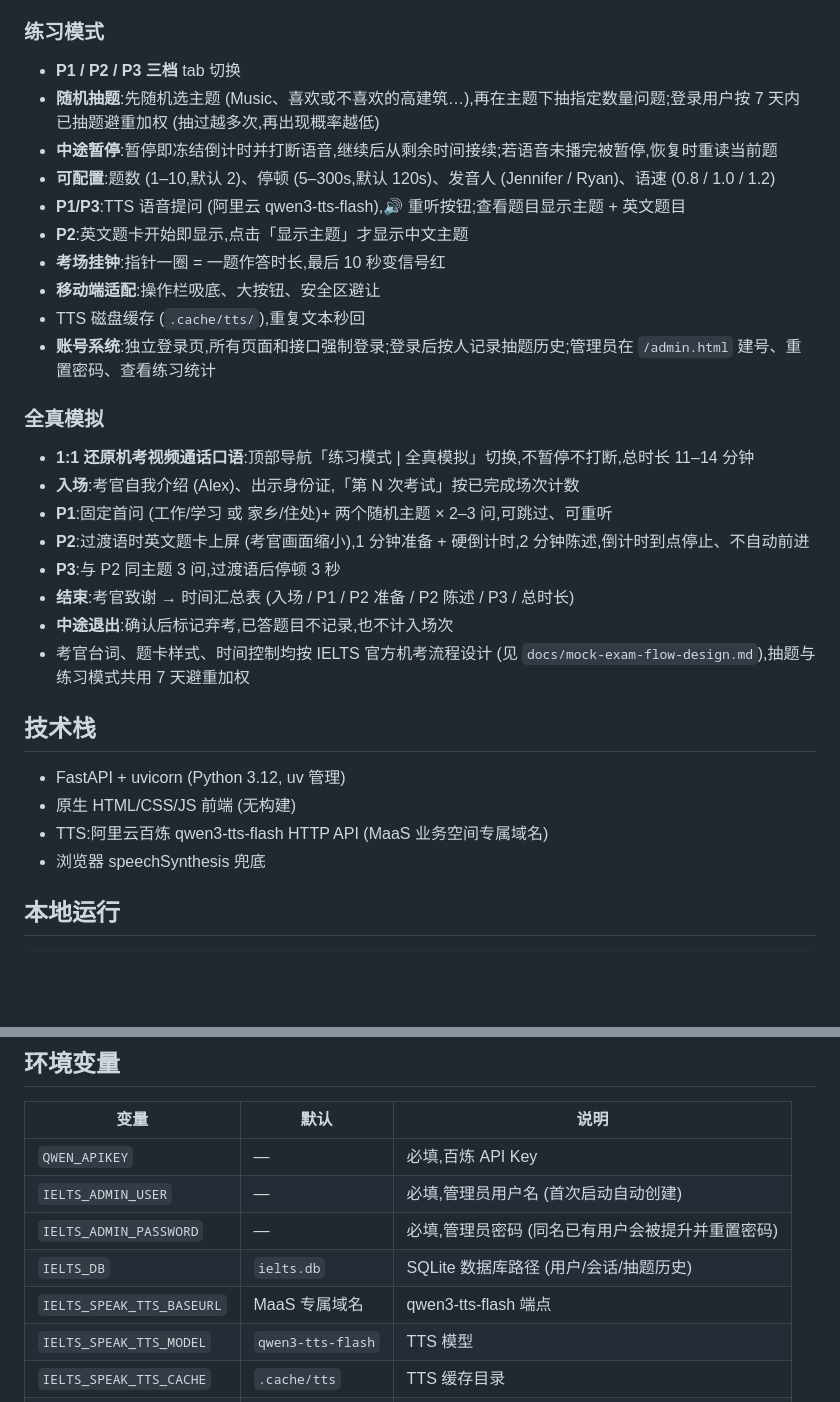
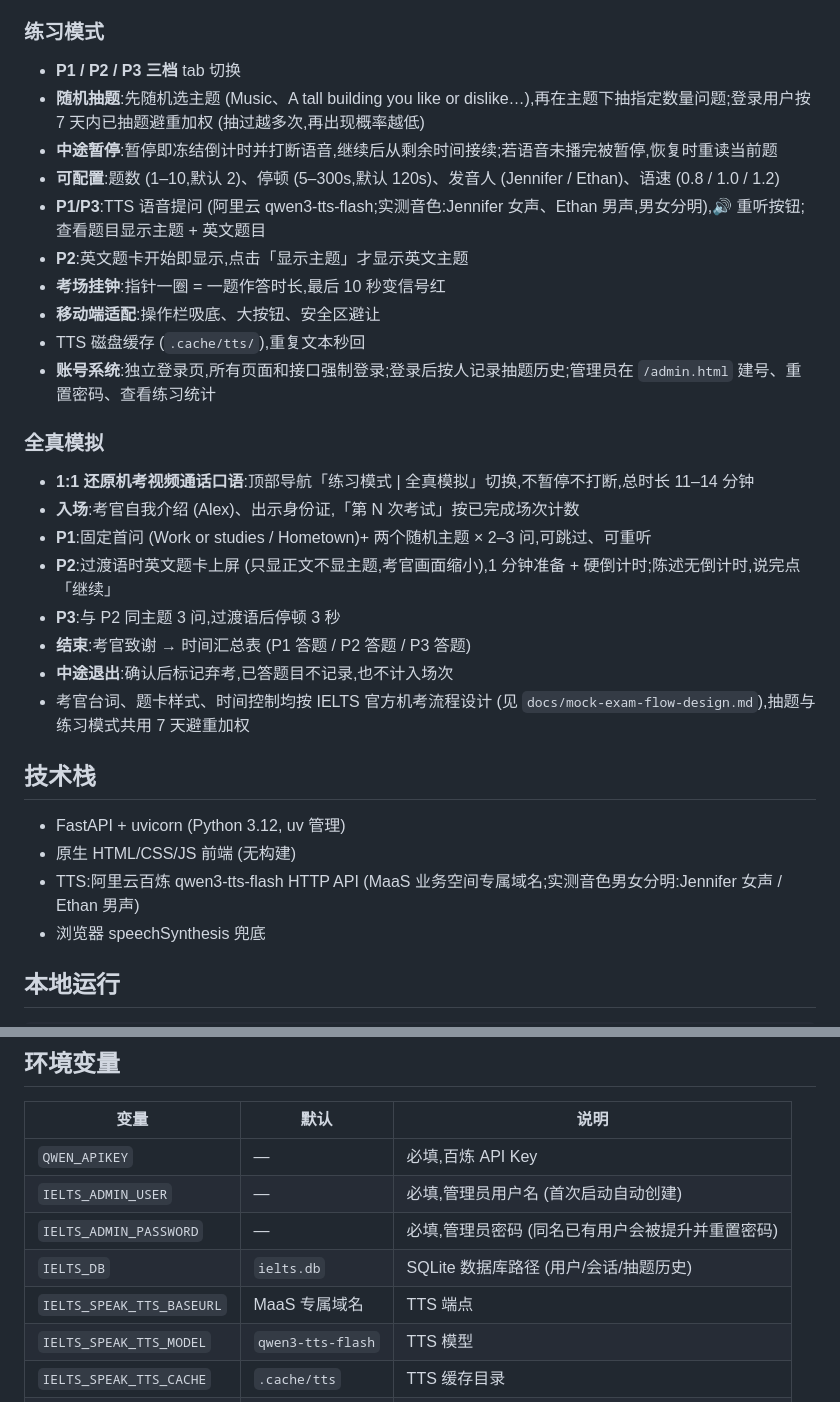
Before and after one commit to Ian1274/ielts-speak, a Markdown page: README.md, 2 parts joined by grey strips. Drawn GitHub-style; blank space fills up the shorter version.

Commit message:
docs: README/设计文档同步 — 主题英文、题卡时序、音色说明、导航放大
Co-Authored-By: Claude Fable 5 <noreply@anthropic.com>

```diff
--- a/README.md
+++ b/README.md
@@ -11,11 +11,11 @@
 ### 练习模式
 
 - **P1 / P2 / P3 三档** tab 切换
-- **随机抽题**:先随机选主题 (Music、喜欢或不喜欢的高建筑…),再在主题下抽指定数量问题;登录用户按 7 天内已抽题避重加权 (抽过越多次,再出现概率越低)
+- **随机抽题**:先随机选主题 (Music、A tall building you like or dislike…),再在主题下抽指定数量问题;登录用户按 7 天内已抽题避重加权 (抽过越多次,再出现概率越低)
 - **中途暂停**:暂停即冻结倒计时并打断语音,继续后从剩余时间接续;若语音未播完被暂停,恢复时重读当前题
-- **可配置**:题数 (1–10,默认 2)、停顿 (5–300s,默认 120s)、发音人 (Jennifer / Ryan)、语速 (0.8 / 1.0 / 1.2)
-- **P1/P3**:TTS 语音提问 (阿里云 qwen3-tts-flash),🔊 重听按钮;查看题目显示主题 + 英文题目
-- **P2**:英文题卡开始即显示,点击「显示主题」才显示中文主题
+- **可配置**:题数 (1–10,默认 2)、停顿 (5–300s,默认 120s)、发音人 (Jennifer / Ethan)、语速 (0.8 / 1.0 / 1.2)
+- **P1/P3**:TTS 语音提问 (阿里云 qwen3-tts-flash;实测音色:Jennifer 女声、Ethan 男声,男女分明),🔊 重听按钮;查看题目显示主题 + 英文题目
+- **P2**:英文题卡开始即显示,点击「显示主题」才显示英文主题
 - **考场挂钟**:指针一圈 = 一题作答时长,最后 10 秒变信号红
 - **移动端适配**:操作栏吸底、大按钮、安全区避让
 - TTS 磁盘缓存 (`.cache/tts/`),重复文本秒回
@@ -25,10 +25,10 @@
 
 - **1:1 还原机考视频通话口语**:顶部导航「练习模式 | 全真模拟」切换,不暂停不打断,总时长 11–14 分钟
 - **入场**:考官自我介绍 (Alex)、出示身份证,「第 N 次考试」按已完成场次计数
-- **P1**:固定首问 (工作/学习 或 家乡/住处)+ 两个随机主题 × 2–3 问,可跳过、可重听
-- **P2**:过渡语时英文题卡上屏 (考官画面缩小),1 分钟准备 + 硬倒计时,2 分钟陈述,倒计时到点停止、不自动前进
+- **P1**:固定首问 (Work or studies / Hometown)+ 两个随机主题 × 2–3 问,可跳过、可重听
+- **P2**:过渡语时英文题卡上屏 (只显正文不显主题,考官画面缩小),1 分钟准备 + 硬倒计时;陈述无倒计时,说完点「继续」
 - **P3**:与 P2 同主题 3 问,过渡语后停顿 3 秒
-- **结束**:考官致谢 → 时间汇总表 (入场 / P1 / P2 准备 / P2 陈述 / P3 / 总时长)
+- **结束**:考官致谢 → 时间汇总表 (P1 答题 / P2 答题 / P3 答题)
 - **中途退出**:确认后标记弃考,已答题目不记录,也不计入场次
 - 考官台词、题卡样式、时间控制均按 IELTS 官方机考流程设计 (见 `docs/mock-exam-flow-design.md`),抽题与练习模式共用 7 天避重加权
 
@@ -36,7 +36,7 @@
 
 - FastAPI + uvicorn (Python 3.12, uv 管理)
 - 原生 HTML/CSS/JS 前端 (无构建)
-- TTS:阿里云百炼 qwen3-tts-flash HTTP API (MaaS 业务空间专属域名)
+- TTS:阿里云百炼 qwen3-tts-flash HTTP API (MaaS 业务空间专属域名;实测音色男女分明:Jennifer 女声 / Ethan 男声)
 - 浏览器 speechSynthesis 兜底
 
 ## 本地运行
@@ -85,7 +85,7 @@ systemctl enable --now ielts-speak
 | `IELTS_ADMIN_USER` | — | 必填,管理员用户名 (首次启动自动创建) |
 | `IELTS_ADMIN_PASSWORD` | — | 必填,管理员密码 (同名已有用户会被提升并重置密码) |
 | `IELTS_DB` | `ielts.db` | SQLite 数据库路径 (用户/会话/抽题历史) |
-| `IELTS_SPEAK_TTS_BASEURL` | MaaS 专属域名 | qwen3-tts-flash 端点 |
+| `IELTS_SPEAK_TTS_BASEURL` | MaaS 专属域名 | TTS 端点 |
 | `IELTS_SPEAK_TTS_MODEL` | `qwen3-tts-flash` | TTS 模型 |
 | `IELTS_SPEAK_TTS_CACHE` | `.cache/tts` | TTS 缓存目录 |
 | `IELTS_SPEAK_DATA` | `question_bank/` | 题库目录 |
```
Also changed, not shown: docs/mock-exam-flow-design.md (+1 -1 lines), docs/mock-exam-impl-plan.md (+1 -1 lines).
